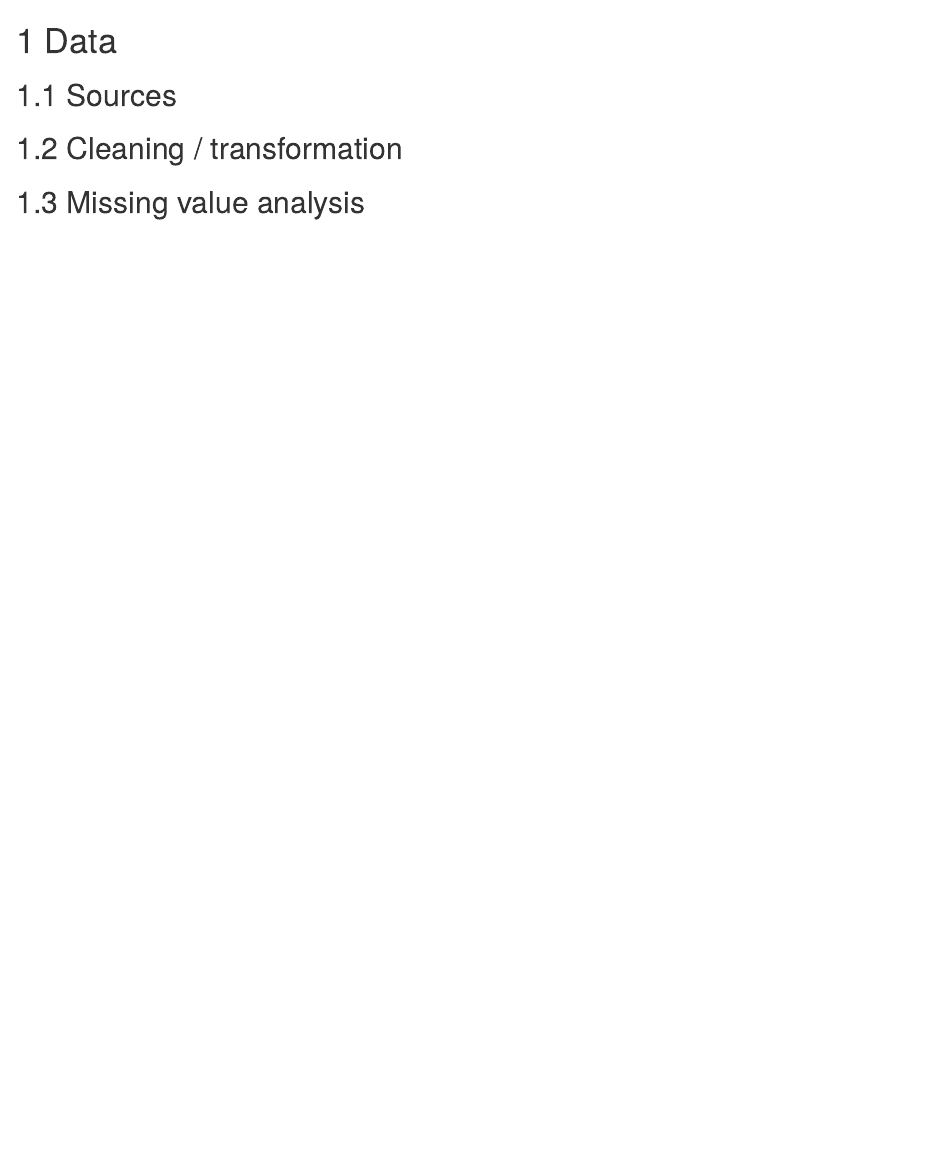
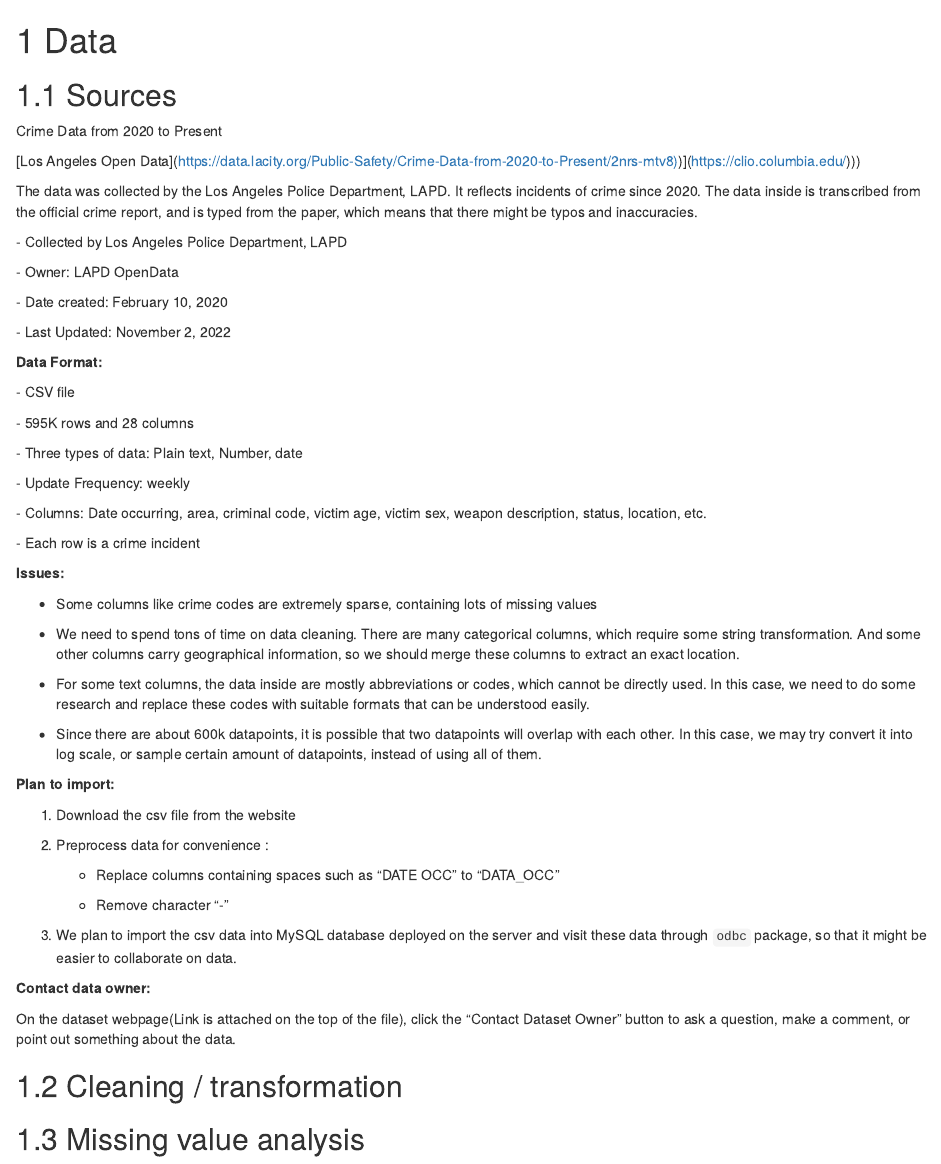
Before and after one commit to Nntraveler/EDAV-F22-final-project-1, an R Markdown document (data.Rmd): the page in a window 1100 px wide, from its top. Rendered offline with R 4.5, knitr and Pandoc, with nearby package versions; drawn as R Markdown's standard HTML page in place of the format the file asks for.

Commit message:
Add data sources

```diff
--- a/data.Rmd
+++ b/data.Rmd
@@ -2,6 +2,60 @@
 
 ## Sources
 
+Crime Data from 2020 to Present
+
+[Los Angeles Open Data](<https://data.lacity.org/Public-Safety/Crime-Data-from-2020-to-Present/2nrs-mtv8>[)](%5Bhttps://clio.columbia.edu/))](<https://clio.columbia.edu/>)))
+
+The data was collected by the Los Angeles Police Department, LAPD. It reflects incidents of crime since 2020. The data inside is transcribed from the official crime report, and is typed from the paper, which means that there might be typos and inaccuracies.
+
+\- Collected by Los Angeles Police Department, LAPD
+
+\- Owner: LAPD OpenData
+
+\- Date created: February 10, 2020
+
+\- Last Updated: November 2, 2022
+
+**Data Format:**
+
+\- CSV file
+
+\- 595K rows and 28 columns
+
+\- Three types of data: Plain text, Number, date
+
+\- Update Frequency: weekly
+
+\- Columns: Date occurring, area, criminal code, victim age, victim sex, weapon description, status, location, etc.
+
+\- Each row is a crime incident
+
+**Issues:**
+
+-   Some columns like crime codes are extremely sparse, containing lots of missing values
+
+-   We need to spend tons of time on data cleaning. There are many categorical columns, which require some string transformation. And some other columns carry geographical information, so we should merge these columns to extract an exact location.
+
+-   For some text columns, the data inside are mostly abbreviations or codes, which cannot be directly used. In this case, we need to do some research and replace these codes with suitable formats that can be understood easily.
+
+-   Since there are about 600k datapoints, it is possible that two datapoints will overlap with each other. In this case, we may try convert it into log scale, or sample certain amount of datapoints, instead of using all of them.
+
+**Plan to import:**
+
+1.  Download the csv file from the website
+
+2.  Preprocess data for convenience :
+
+    -   Replace columns containing spaces such as "DATE OCC" to "DATA_OCC"
+
+    -   Remove character "-"
+
+3.  We plan to import the csv data into MySQL database deployed on the server and visit these data through `odbc` package, so that it might be easier to collaborate on data.
+
+**Contact data owner:**
+
+On the dataset webpage(Link is attached on the top of the file), click the "Contact Dataset Owner" button to ask a question, make a comment, or point out something about the data.
+
 ## Cleaning / transformation
 
 ## Missing value analysis
```
